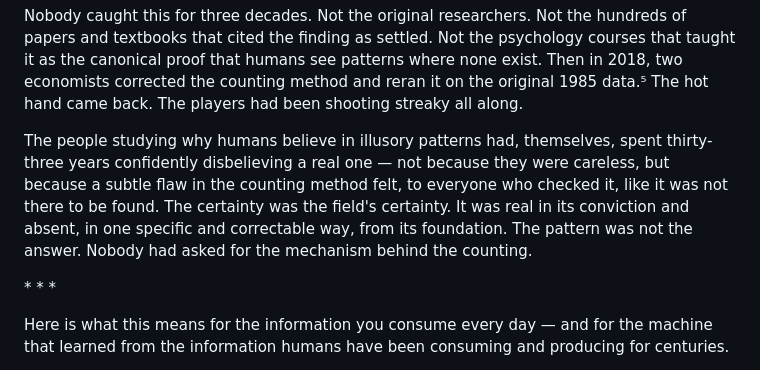
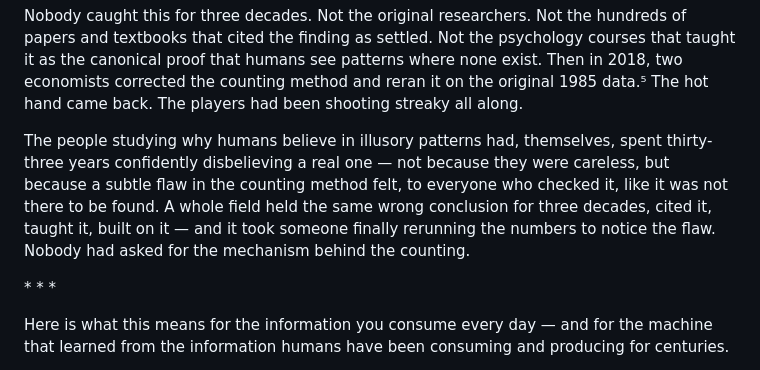
Before and after one commit to sandybpatterson/original-bug-book, a Markdown page: TOB_Chapter2_Complete.md, the part around the change. Rendered like a GitHub page.

Commit message:
Fix duplicated signature phrase in Ch2 (hot-hand passage vs Section 2.5)
The new hot-hand passage in 2.2 echoed "real in its conviction, absent in
its foundation" almost verbatim from the pre-existing closing line in 2.5 —
diluting that line's impact by using it twice in the same chapter. Gave the
2.2 passage its own distinct closing instead.

Co-Authored-By: Claude Sonnet 5 <noreply@anthropic.com>

```diff
--- a/TOB_Chapter2_Complete.md
+++ b/TOB_Chapter2_Complete.md
@@ -79,7 +79,7 @@ The 1985 study that established the hot hand as a fallacy counted makes and miss
 
 Nobody caught this for three decades. Not the original researchers. Not the hundreds of papers and textbooks that cited the finding as settled. Not the psychology courses that taught it as the canonical proof that humans see patterns where none exist. Then in 2018, two economists corrected the counting method and reran it on the original 1985 data.⁵ The hot hand came back. The players had been shooting streaky all along.
 
-The people studying why humans believe in illusory patterns had, themselves, spent thirty-three years confidently disbelieving a real one — not because they were careless, but because a subtle flaw in the counting method felt, to everyone who checked it, like it was not there to be found. The certainty was the field's certainty. It was real in its conviction and absent, in one specific and correctable way, from its foundation. The pattern was not the answer. Nobody had asked for the mechanism behind the counting.
+The people studying why humans believe in illusory patterns had, themselves, spent thirty-three years confidently disbelieving a real one — not because they were careless, but because a subtle flaw in the counting method felt, to everyone who checked it, like it was not there to be found. A whole field held the same wrong conclusion for three decades, cited it, taught it, built on it — and it took someone finally rerunning the numbers to notice the flaw. Nobody had asked for the mechanism behind the counting.
 
 \* \* \*
 
```
